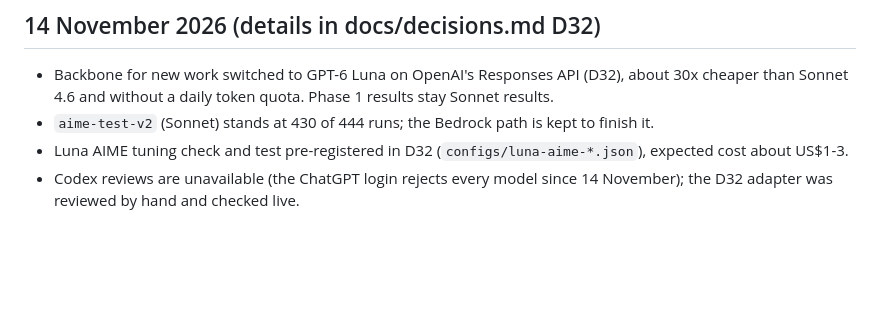
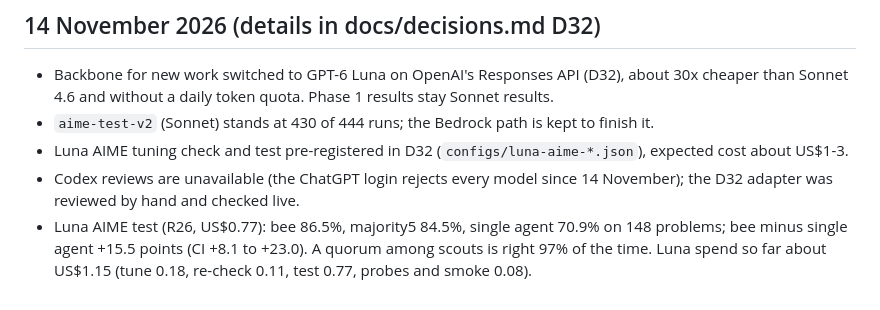
Before and after one commit to Nikshay1/BTP, a Markdown page: docs/progress.md, the part around the change. GitHub-like rendering; blank space fills up the shorter version.

```diff
--- a/docs/progress.md
+++ b/docs/progress.md
@@ -109,3 +109,7 @@ crow and starfish modules; failure injection (RQ4); full study and ablations.
   cost about US$1-3.
 - Codex reviews are unavailable (the ChatGPT login rejects every model since 14 November); the
   D32 adapter was reviewed by hand and checked live.
+- Luna AIME test (R26, US$0.77): bee 86.5%, majority5 84.5%, single agent 70.9% on 148 problems;
+  bee minus single agent +15.5 points (CI +8.1 to +23.0). A quorum among scouts is right 97% of
+  the time. Luna spend so far about US$1.15 (tune 0.18, re-check 0.11, test 0.77, probes and
+  smoke 0.08).
```
Also changed, not shown: docs/decisions.md (+32 -0 lines).
